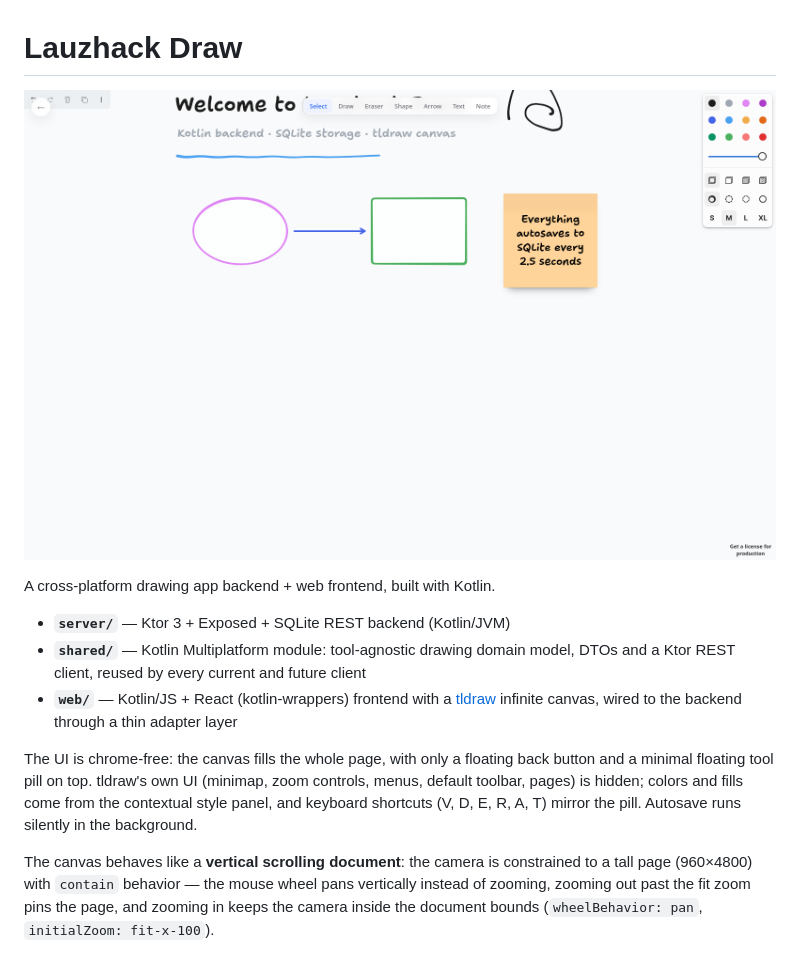
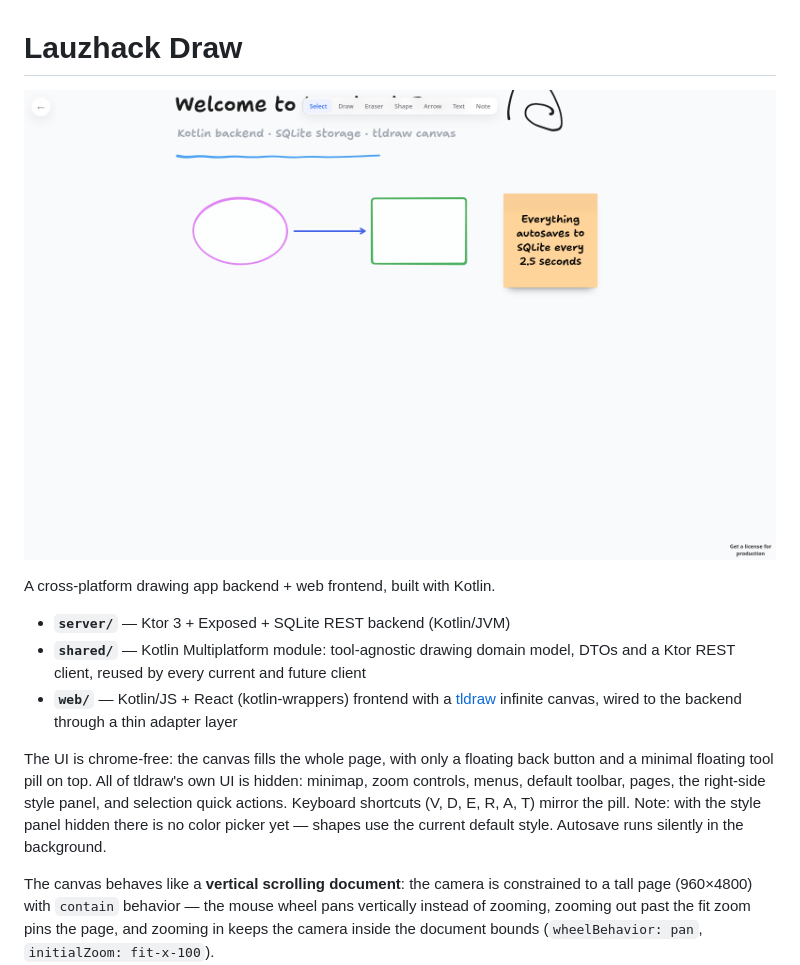
Before and after one commit to aziis98/lauzhack-project-2026, a Markdown page: README.md, the part around the change. GitHub-like rendering; pictures changed too: docs/hero.png.

Commit message:
Hide the style panel, quick actions, and helper buttons
- StylePanel: null (right-side color/style dock), QuickActions: null
  (selection bar), HelperButtons/ActionsMenu: null
- remaining tlui elements are invisible a11y scaffolding only
- note in README: no color picker until we build our own

```diff
--- a/README.md
+++ b/README.md
@@ -12,10 +12,12 @@ A cross-platform drawing app backend + web frontend, built with Kotlin.
   thin adapter layer
 
 The UI is chrome-free: the canvas fills the whole page, with only a floating
-back button and a minimal floating tool pill on top. tldraw's own UI
-(minimap, zoom controls, menus, default toolbar, pages) is hidden; colors
-and fills come from the contextual style panel, and keyboard shortcuts (V,
-D, E, R, A, T) mirror the pill. Autosave runs silently in the background.
+back button and a minimal floating tool pill on top. All of tldraw's own
+UI is hidden: minimap, zoom controls, menus, default toolbar, pages, the
+right-side style panel, and selection quick actions. Keyboard shortcuts (V,
+D, E, R, A, T) mirror the pill. Note: with the style panel hidden there is
+no color picker yet — shapes use the current default style. Autosave runs
+silently in the background.
 
 The canvas behaves like a **vertical scrolling document**: the camera is
 constrained to a tall page (960×4800) with `contain` behavior — the mouse
```
Also changed, not shown: 1 other file.
